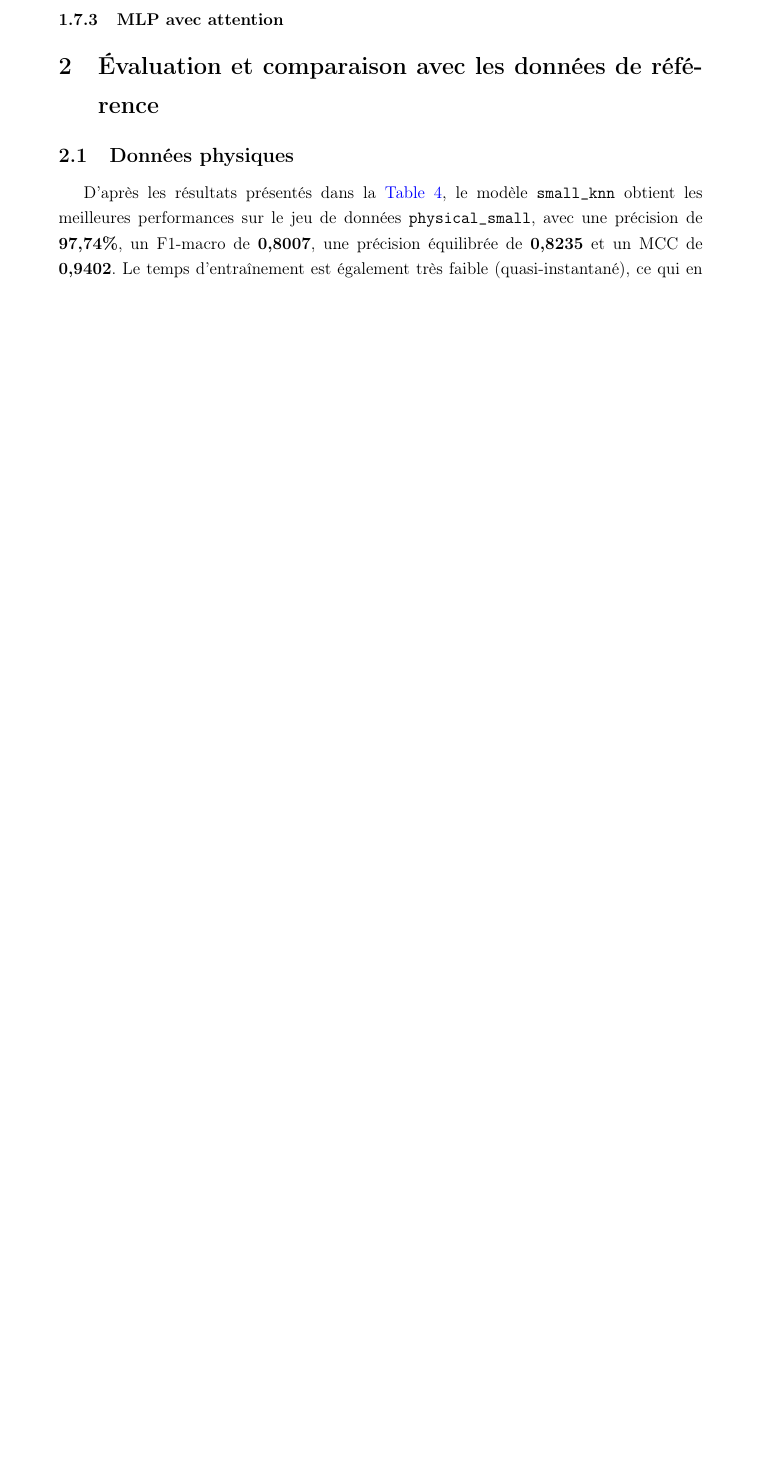
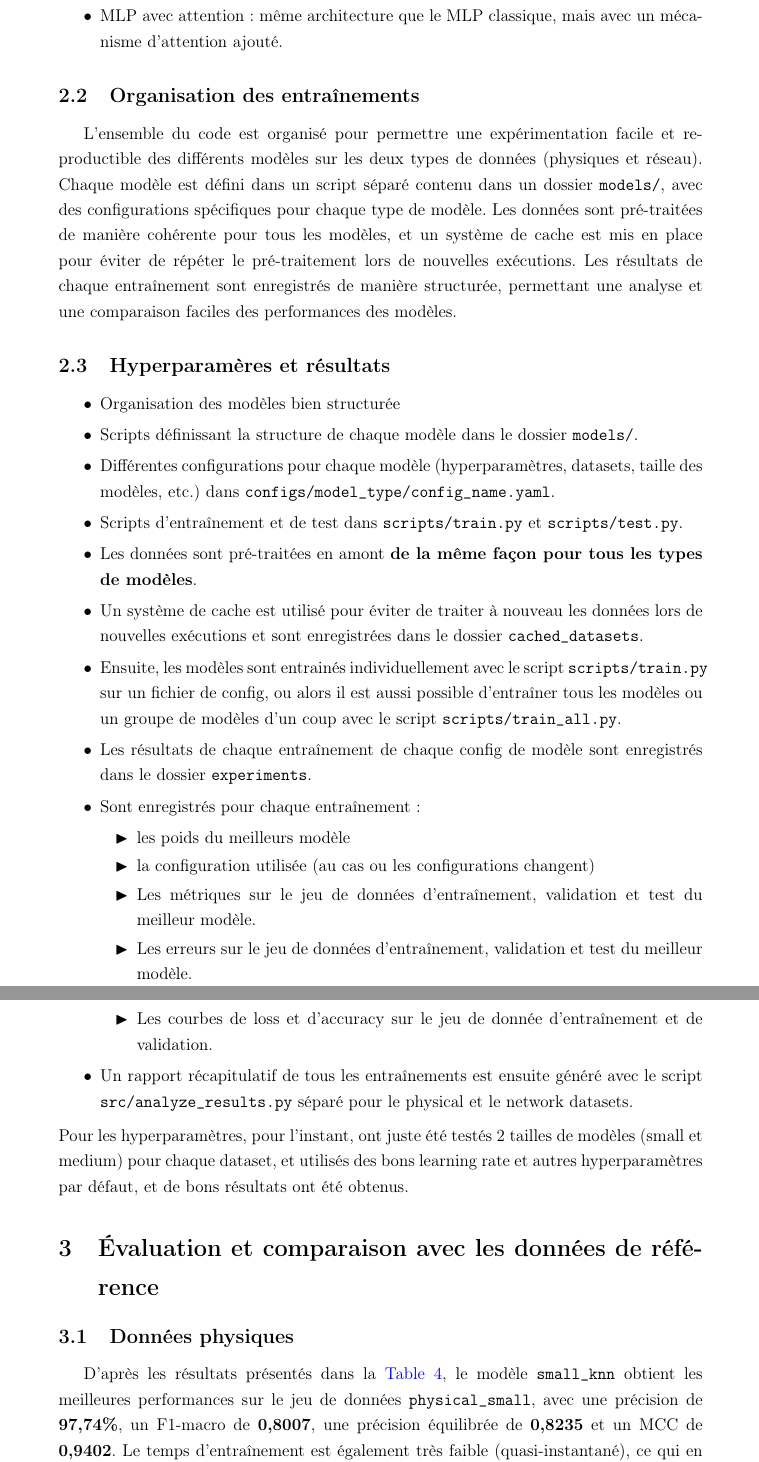
Before and after one commit to Cleonardino/data_projection_project, a LaTeX document (_rapport/rapport.tex): part of page 8 of 11 before the commit and two parts of pages 8 and 9 of 12 after it, the two joined at a grey line, cut at the place of the change, the shorter picture padded with empty space. The pictures show the PDF file _rapport/rapport.pdf that the author committed with the source.

Commit message:
Update report and re-add missing part

```diff
--- a/_rapport/rapport.tex
+++ b/_rapport/rapport.tex
@@ -278 +285,6 @@ L'ensemble des données est soumis a un prétraitement général avant d'être u
 
+\begin{itemize}
+	\item Tab Transformer : TO COMPLETE
+	\item FT Transformer : TO COMPLETE
+	\item MLP avec attention : même architecture que le MLP classique, mais avec un mécanisme d'attention ajouté.
+\end{itemize}
@@ -280,9 +291,38 @@ L'ensemble des données est soumis a un prétraitement général avant d'être u
 
-\subsubsection{Tab Transformer}
+\subsection{Organisation des entraînements}
 
-\subsubsection{FT Transformer}
+% À réviser, actuellement généré par IA
 
-\subsubsection{MLP avec attention}
+L'ensemble du code est organisé pour permettre une expérimentation facile et reproductible des différents modèles sur les deux types de données (physiques et réseau).
+Chaque modèle est défini dans un script séparé contenu dans un dossier \texttt{models/}, avec des configurations spécifiques pour chaque type de modèle.
+Les données sont pré-traitées de manière cohérente pour tous les modèles, et un système de cache est mis en place pour éviter de répéter le pré-traitement lors de nouvelles exécutions.
+Les résultats de chaque entraînement sont enregistrés de manière structurée, permettant une analyse et une comparaison faciles des performances des modèles.
+
+\subsection{Hyperparamères et résultats}
+
+% ============= BROUILLON =============
+\begin{itemize}
+    \item Organisation des modèles bien structurée
+    \item Scripts définissant la structure de chaque modèle dans le dossier \texttt{models/}.
+	\item Différentes configurations pour chaque modèle (hyperparamètres, datasets, taille des modèles, etc.) dans \texttt{configs/model\_type/config\_name.yaml}.
+	\item Scripts d'entraînement et de test dans \texttt{scripts/train.py} et \texttt{scripts/test.py}.
+	\item Les données sont pré-traitées en amont \textbf{de la même façon pour tous les types de modèles}.
+	\item Un système de cache est utilisé pour éviter de traiter à nouveau les données lors de nouvelles exécutions et sont enregistrées dans le dossier \texttt{cached\_datasets}.
+	\item Ensuite, les modèles sont entrainés individuellement avec le script \texttt{scripts/train.py} sur un fichier de config, ou alors il est aussi possible d'entraîner tous les modèles ou un groupe de modèles d'un coup avec le script \texttt{scripts/train\_all.py}.
+	\item Les résultats de chaque entraînement de chaque config de modèle sont enregistrés dans le dossier \texttt{experiments}.
+	\item Sont enregistrés pour chaque entraînement:
+	\begin{itemize}
+		\item les poids du meilleurs modèle
+		\item la configuration utilisée (au cas ou les configurations changent)
+		\item Les métriques sur le jeu de données d'entraînement, validation et test du meilleur modèle.
+		\item Les erreurs sur le jeu de données d'entraînement, validation et test du meilleur modèle.
+		\item Les courbes de loss et d'accuracy sur le jeu de donnée d'entraînement et de validation.
+	\end{itemize}
+	\item Un rapport récapitulatif de tous les entraînements est ensuite généré avec le script \texttt{src/analyze\_results.py} séparé pour le physical et le network datasets.
+\end{itemize}
+%
+Pour les hyperparamètres, pour l'instant, ont juste été testés 2 tailles de modèles (small et medium) pour chaque dataset, et utilisés des bons learning rate et autres hyperparamètres par défaut, et de bons résultats ont été obtenus.
+% ================= FIN BROUILLON =============
 
 \section{Évaluation et comparaison avec les données de référence}
 
```
Also changed, not shown: _rapport/rapport.pdf, _rapport/rapport.tex (18 more changed lines).
